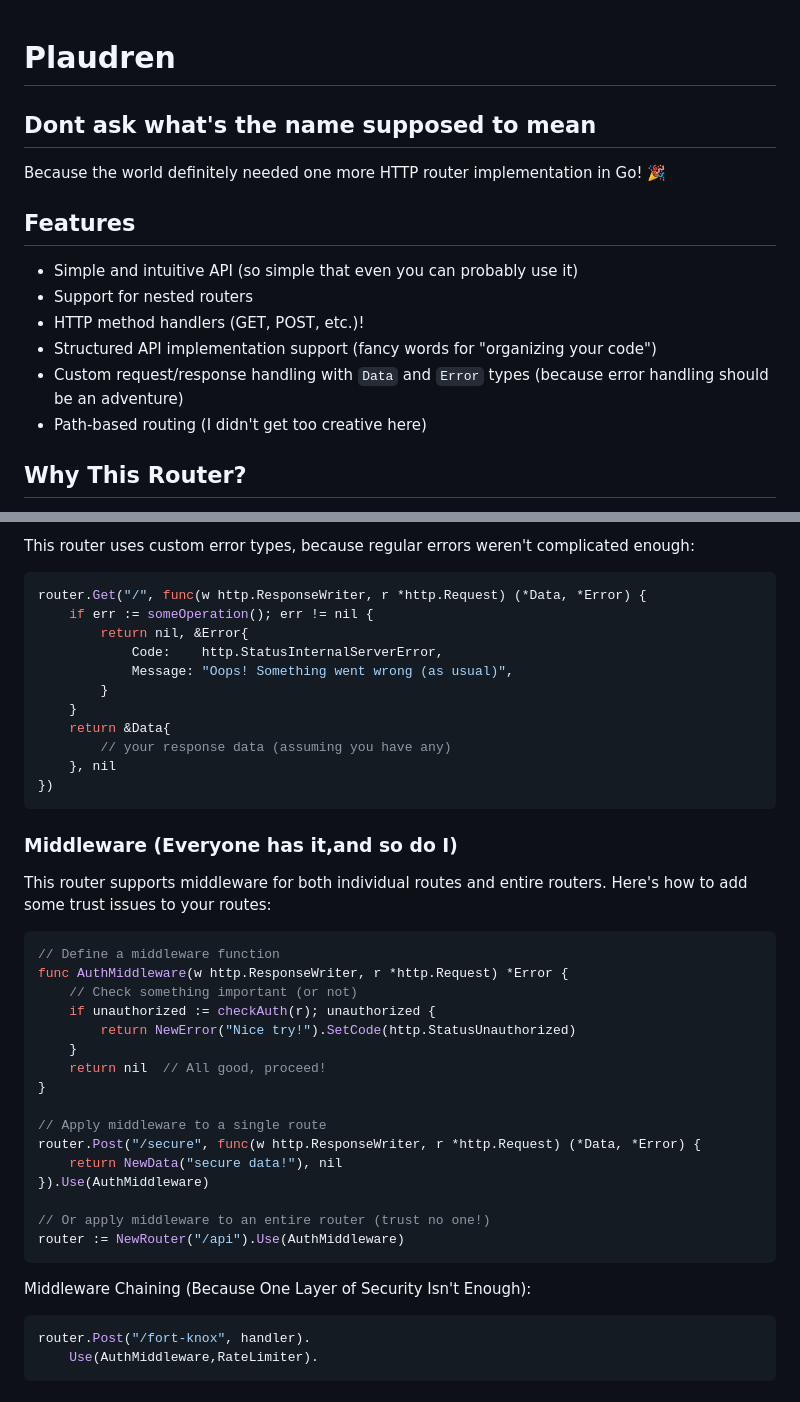
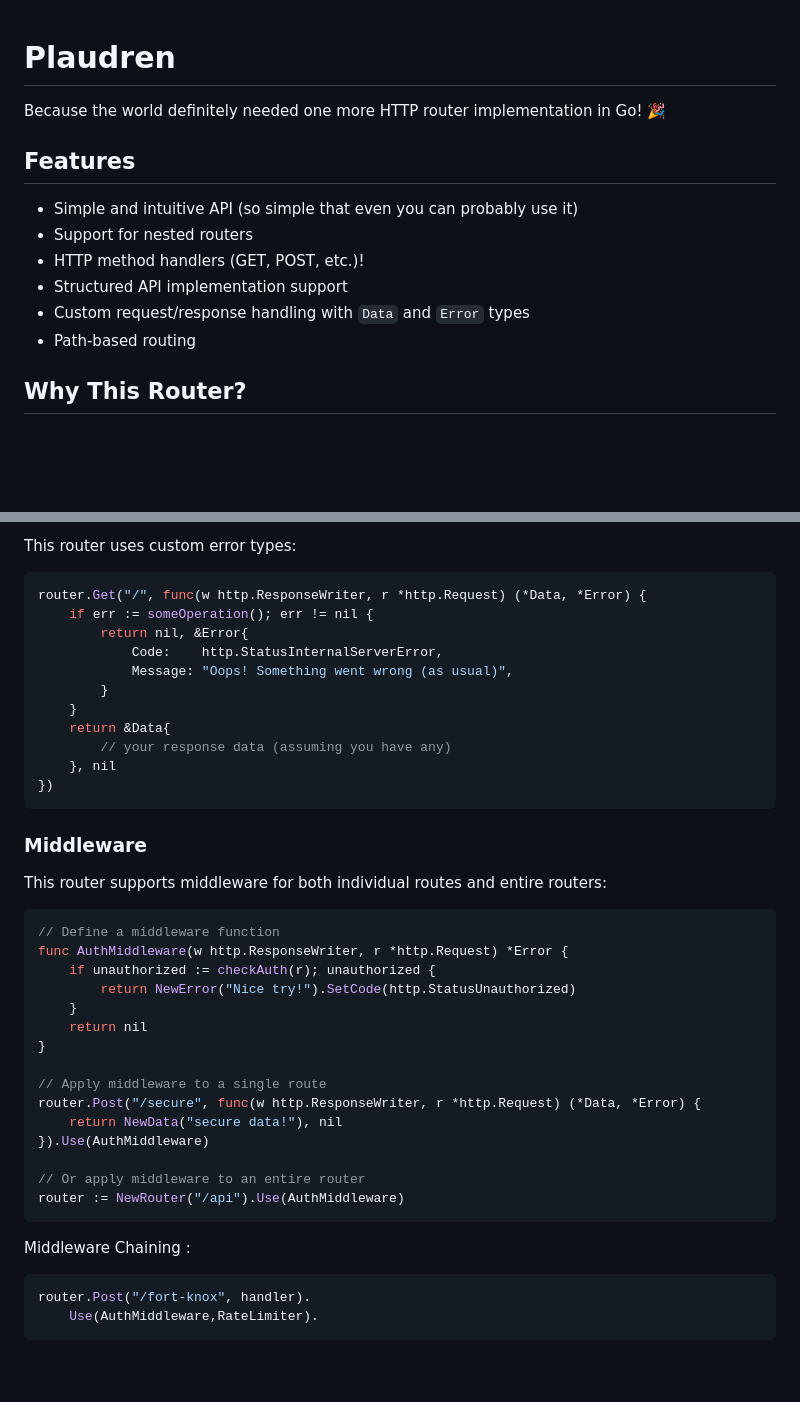
Before and after one commit to bitspaceorg/plaudren, a Markdown page: README.md, 2 parts joined by grey strips. Drawn GitHub-style; blank space fills up the shorter version.

````diff
--- a/README.md
+++ b/README.md
@@ -1,6 +1,5 @@
 # Plaudren
 
-## Dont ask what's the name supposed to mean
 
 Because the world definitely needed one more HTTP router implementation in Go! 🎉
 
@@ -9,9 +8,9 @@ Because the world definitely needed one more HTTP router implementation in Go!
 - Simple and intuitive API (so simple that even you can probably use it)
 - Support for nested routers
 - HTTP method handlers (GET, POST, etc.)!
-- Structured API implementation support (fancy words for "organizing your code")
-- Custom request/response handling with `Data` and `Error` types (because error handling should be an adventure)
-- Path-based routing (I didn't get too creative here)
+- Structured API implementation support
+- Custom request/response handling with `Data` and `Error` types
+- Path-based routing
 
 ## Why This Router?
 
@@ -117,5 +105,5 @@ It supports all your favorite HTTP methods (well, most of them):
 
-This router uses custom error types, because regular errors weren't complicated enough:
+This router uses custom error types:
 
 ```go
 router.Get("/", func(w http.ResponseWriter, r *http.Request) (*Data, *Error) {
@@ -131,18 +119,17 @@ router.Get("/", func(w http.ResponseWriter, r *http.Request) (*Data, *Error) {
 })
 ```
 
-### Middleware (Everyone has it,and so do I)
+### Middleware
 
-This router supports middleware for both individual routes and entire routers. Here's how to add some trust issues to your routes:
+This router supports middleware for both individual routes and entire routers:
 
 ```go
 // Define a middleware function
 func AuthMiddleware(w http.ResponseWriter, r *http.Request) *Error {
-    // Check something important (or not)
     if unauthorized := checkAuth(r); unauthorized {
         return NewError("Nice try!").SetCode(http.StatusUnauthorized)
     }
-    return nil  // All good, proceed!
+    return nil
 }
 
 // Apply middleware to a single route
@@ -150,11 +137,11 @@ router.Post("/secure", func(w http.ResponseWriter, r *http.Request) (*Data, *Err
     return NewData("secure data!"), nil
 }).Use(AuthMiddleware)
 
-// Or apply middleware to an entire router (trust no one!)
+// Or apply middleware to an entire router
 router := NewRouter("/api").Use(AuthMiddleware)
 ```
 
-Middleware Chaining (Because One Layer of Security Isn't Enough):
+Middleware Chaining :
 
 ```go
 router.Post("/fort-knox", handler).
````
Also changed, not shown: other parts of README.md (+18 -29 lines).
